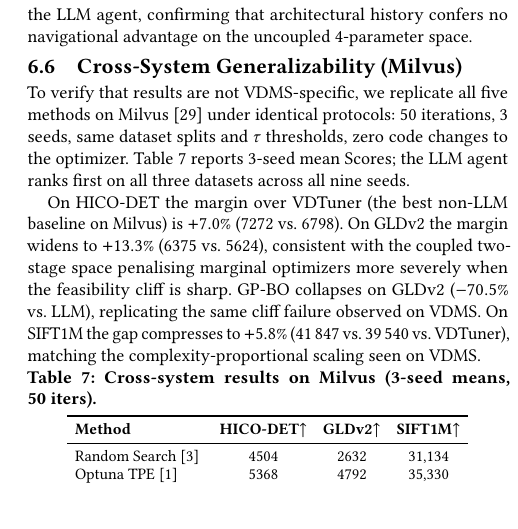
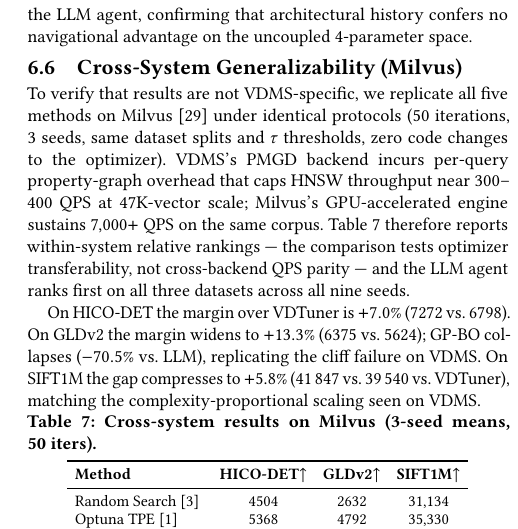
Before and after one commit to shahrzadesmat/Agentic_VDMS, a LaTeX paper (main.tex): part of one column of page 12 of 13, cut so that both start at the same text, the shorter picture padded with empty space. Compiled offline with pdfLaTeX.

Commit message:
Address reviewer W1: explain VDMS vs Milvus QPS scale difference
Add architectural explanation for 24x throughput gap (PMGD backend
vs GPU-accelerated engine) and clarify Table 7 reports within-system
relative rankings, not cross-backend QPS parity. Trim redundant clause
in following paragraph to keep page count neutral.

```diff
--- a/main.tex
+++ b/main.tex
@@ -1481,18 +1481,18 @@ Notably, sample-efficiency rankings invert: Grid Search reaches its best Score a
 % ══════════════════════════════════════════════════════════════════════════════
 
 To verify that results are not VDMS-specific, we replicate all five methods on
-Milvus~\cite{wang2021milvus} under identical protocols: 50 iterations, 3 seeds,
-same dataset splits and $\tau$ thresholds, zero code changes to the optimizer.
-Table~\ref{tab:milvus} reports 3-seed mean Scores; the LLM agent ranks first on
-all three datasets across all nine seeds.
-
-On HICO-DET the margin over VDTuner (the best non-LLM baseline on Milvus) is
-$+7.0\%$ (7272 vs.\ 6798).
-On GLDv2 the margin widens to $+13.3\%$ (6375 vs.\ 5624), consistent with the
-coupled two-stage space penalising marginal optimizers more severely when the
-feasibility cliff is sharp.
-GP-BO collapses on GLDv2 ($-70.5\%$ vs.\ LLM), replicating the same cliff
-failure observed on VDMS.
+Milvus~\cite{wang2021milvus} under identical protocols (50 iterations, 3 seeds,
+same dataset splits and $\tau$ thresholds, zero code changes to the optimizer).
+VDMS's PMGD backend incurs per-query property-graph overhead that caps HNSW
+throughput near $300$--$400$~QPS at 47K-vector scale; Milvus's GPU-accelerated
+engine sustains $7{,}000+$~QPS on the same corpus.
+Table~\ref{tab:milvus} therefore reports within-system relative rankings ---
+the comparison tests optimizer transferability, not cross-backend QPS parity ---
+and the LLM agent ranks first on all three datasets across all nine seeds.\looseness=-1
+
+On HICO-DET the margin over VDTuner is $+7.0\%$ (7272 vs.\ 6798).
+On GLDv2 the margin widens to $+13.3\%$ (6375 vs.\ 5624);
+GP-BO collapses ($-70.5\%$ vs.\ LLM), replicating the cliff failure on VDMS.
 On SIFT1M the gap compresses to $+5.8\%$ (41\,847 vs.\ 39\,540 vs.\ VDTuner),
 matching the complexity-proportional scaling seen on VDMS.\looseness=-1
 
```
